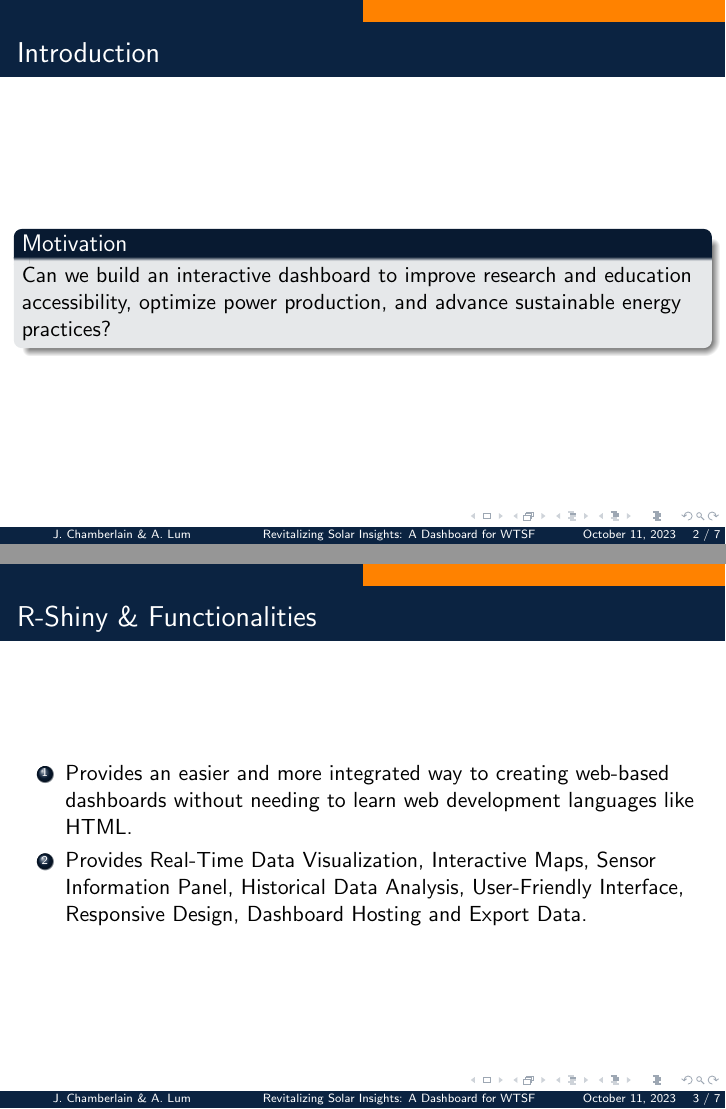
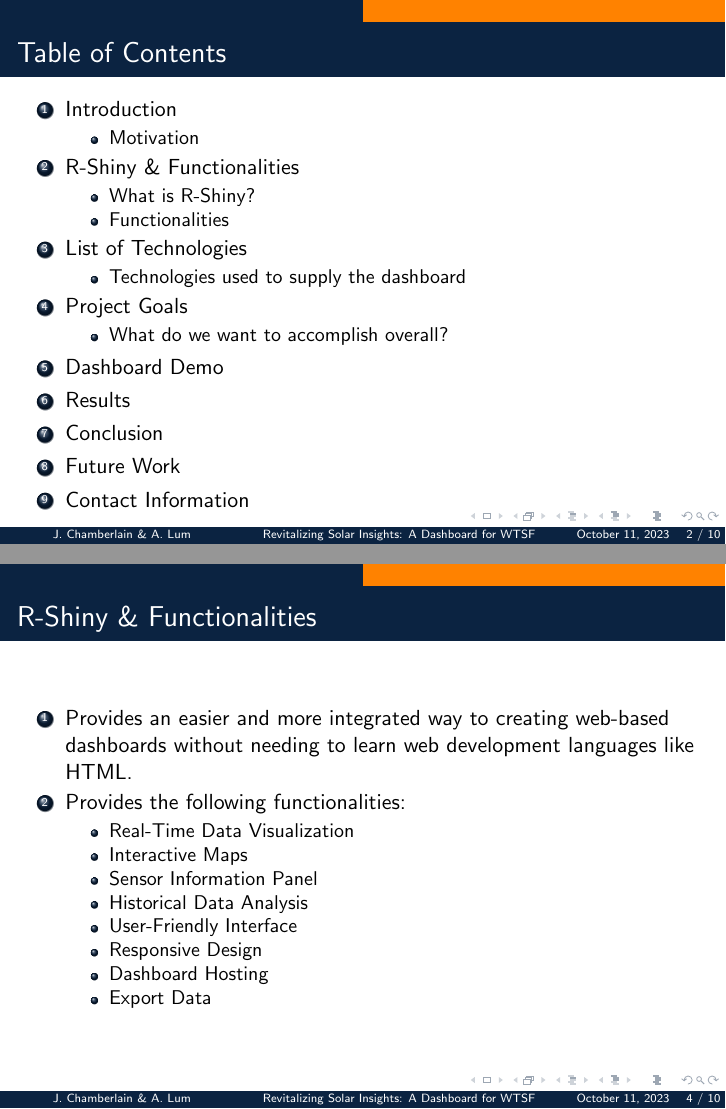
Before and after one commit to andylum/495-senior-design, LaTeX slides (Presentation/presentation.tex): pages 2 and 3 of 7 before the commit and pages 15 and 26 of 41 after it, joined at a grey line. Compiled offline with pdfLaTeX.

Commit message:
Updated Presentation source code

```diff
--- a/Presentation/presentation.tex
+++ b/Presentation/presentation.tex
@@ -75,17 +73,81 @@
 
 \frame{\titlepage}
 \begin{frame}[c] % Use [c] to center the content vertically
+%%%%%%%%%%%%%%%%%%%%%%%%%%%%%%%%%
+%
+%   TABLE OF CONTENTS           %
+%
+%%%%%%%%%%%%%%%%%%%%%%%%%%%%%%%%%
+\frametitle{Table of Contents}
+\begin{enumerate}
+    \item<1-> Introduction
+    \begin{itemize}
+        \item<2-> Motivation
+    \end{itemize}
 
-\frametitle{Introduction}
-\vfill
-\begin{block}{Motivation}
- Can we build an interactive dashboard to improve research and education accessibility, optimize power production, and advance sustainable energy practices?
-\end{block}
-\vfill
+    \item<3-> R-Shiny \& Functionalities
+    \begin{itemize}
+        \item<4-> What is R-Shiny?
+        \item<5-> Functionalities
+    \end{itemize}
+
+    \item<6-> List of Technologies
+    \begin{itemize}
+        \item<7-> Technologies used to supply the dashboard
+    \end{itemize}
+
+    \item<8-> Project Goals
+    \begin{itemize}
+        \item<9-> What do we want to accomplish overall?
+    \end{itemize}
+
+    \item<10-> Dashboard Demo
+
+    \item<11-> Results
+    %\begin{itemize}
+        %\item<12-> What went well? What didn't go well?
+    %\end{itemize}
+
+    \item<12-> Conclusion
+    %\begin{itemize}
+        %\item<14-> What did we accomplish? What did we learn?
+    %\end{itemize}
+
+    \item<13-> Future Work
+
+    \item<14-> Contact Information
+\end{enumerate}
 \end{frame}
 
+%%%%%%%%%%%%%%%%%%%%%%%%%%%%%%%%%
+%
+%   INTRODUCTION / MOTIVATION   %
+%
+%%%%%%%%%%%%%%%%%%%%%%%%%%%%%%%%%
+\frameT{Introduction}{
+    \vfill
+    \begin{block}{Motivation}
+     Can we build an interactive dashboard to improve research and education accessibility, optimize power production, and advance sustainable energy practices?
+    \end{block}
+    \vfill
+}
+
+%%%%%%%%%%%%%%%%%%%%%%%%%%%%%%%%%
+%
+%   R-SHINY & FUNCTIONALITIES   %
+%
+%%%%%%%%%%%%%%%%%%%%%%%%%%%%%%%%%
 \section{}
 \frameT{R-Shiny \& Functionalities}{
     \begin{enumerate}
-        \item Provides an easier and more integrated way to creating web-based dashboards without needing to learn web development languages like HTML.
-        \item Provides Real-Time Data Visualization, Interactive Maps, Sensor Information Panel, Historical Data Analysis, User-Friendly Interface, Responsive Design, Dashboard Hosting and Export Data.
+        \item<1-> Provides an easier and more integrated way to creating web-based dashboards without needing to learn web development languages like HTML.
+        \item<2-> Provides the following functionalities:
+        \begin{itemize}
+            \item<3-> Real-Time Data Visualization
+            \item<4-> Interactive Maps
+            \item<5-> Sensor Information Panel
+            \item<6-> Historical Data Analysis
+            \item<7-> User-Friendly Interface
+            \item<8-> Responsive Design
+            \item<9-> Dashboard Hosting
+            \item<10-> Export Data
@@ -96,2 +164,5 @@
 \frameT{List of Technologies}{
   \begin{enumerate}
+      \item<1-> \textbf{MySQL}\par
+      stores and manages sensor data in a table containing minute by minute data separated by data for each sensor.
+      \item<2-> \textbf{Python}\par
```
Also changed, not shown: Presentation/presentation.tex (88 more changed lines).
